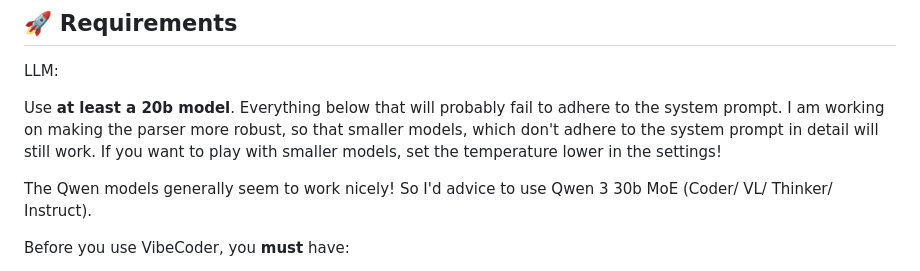
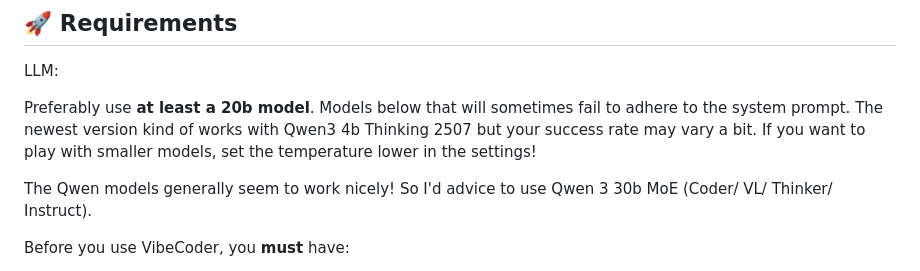
Before and after one commit to VibeCoderOSS/VibeCoder, a Markdown page: README.md, the part around the change. GitHub-like rendering.

```diff
--- a/README.md
+++ b/README.md
@@ -32,8 +32,8 @@ Runs fully locally from `index.html`. No build steps. No node_modules. Just vibe
 
 LLM:
 
-Use **at least a 20b model**. Everything below that will probably fail to adhere to the system prompt.
-I am working on making the parser more robust, so that smaller models, which don't adhere to the system prompt in detail will still work.
+Preferably use **at least a 20b model**. Models below that will sometimes fail to adhere to the system prompt.
+The newest version kind of works with Qwen3 4b Thinking 2507 but your success rate may vary a bit.
 If you want to play with smaller models, set the temperature lower in the settings!
 
 The Qwen models generally seem to work nicely! So I'd advice to use Qwen 3 30b MoE (Coder/ VL/ Thinker/ Instruct).
```
